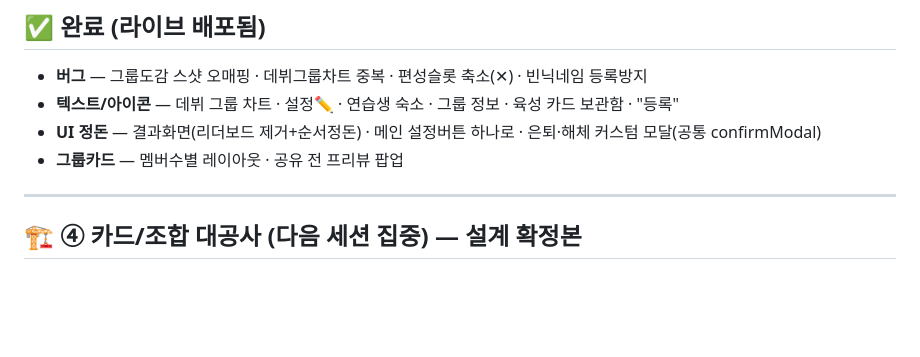
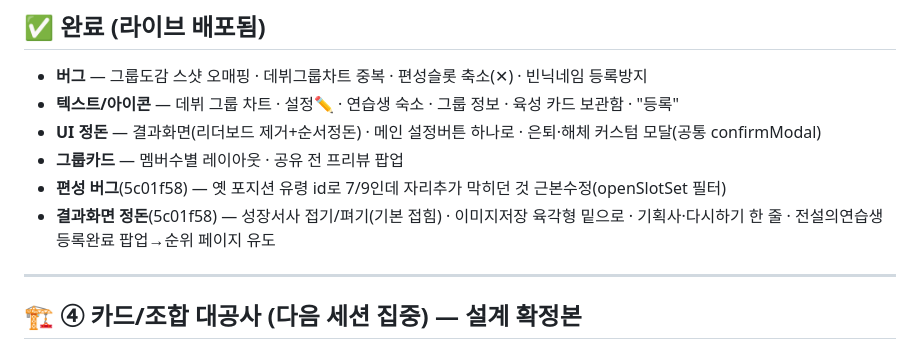
Before and after one commit to mandreojo/idol-tycoon-dream, a Markdown page: BACKLOG.md, the part around the change. Rendered like a GitHub page; blank space fills up the shorter version.

Commit message:
백로그: 편성버그·결과화면 정돈 완료 반영
Co-Authored-By: Claude Opus 4.8 <noreply@anthropic.com>

```diff
--- a/BACKLOG.md
+++ b/BACKLOG.md
@@ -10,6 +10,8 @@
 - **텍스트/아이콘** — 데뷔 그룹 차트 · 설정✏️ · 연습생 숙소 · 그룹 정보 · 육성 카드 보관함 · "등록"
 - **UI 정돈** — 결과화면(리더보드 제거+순서정돈) · 메인 설정버튼 하나로 · 은퇴·해체 커스텀 모달(공통 confirmModal)
 - **그룹카드** — 멤버수별 레이아웃 · 공유 전 프리뷰 팝업
+- **편성 버그**(5c01f58) — 옛 포지션 유령 id로 7/9인데 자리추가 막히던 것 근본수정(openSlotSet 필터)
+- **결과화면 정돈**(5c01f58) — 성장서사 접기/펴기(기본 접힘) · 이미지저장 육각형 밑으로 · 기획사·다시하기 한 줄 · 전설의연습생 등록완료 팝업→순위 페이지 유도
 
 ---
 
```
